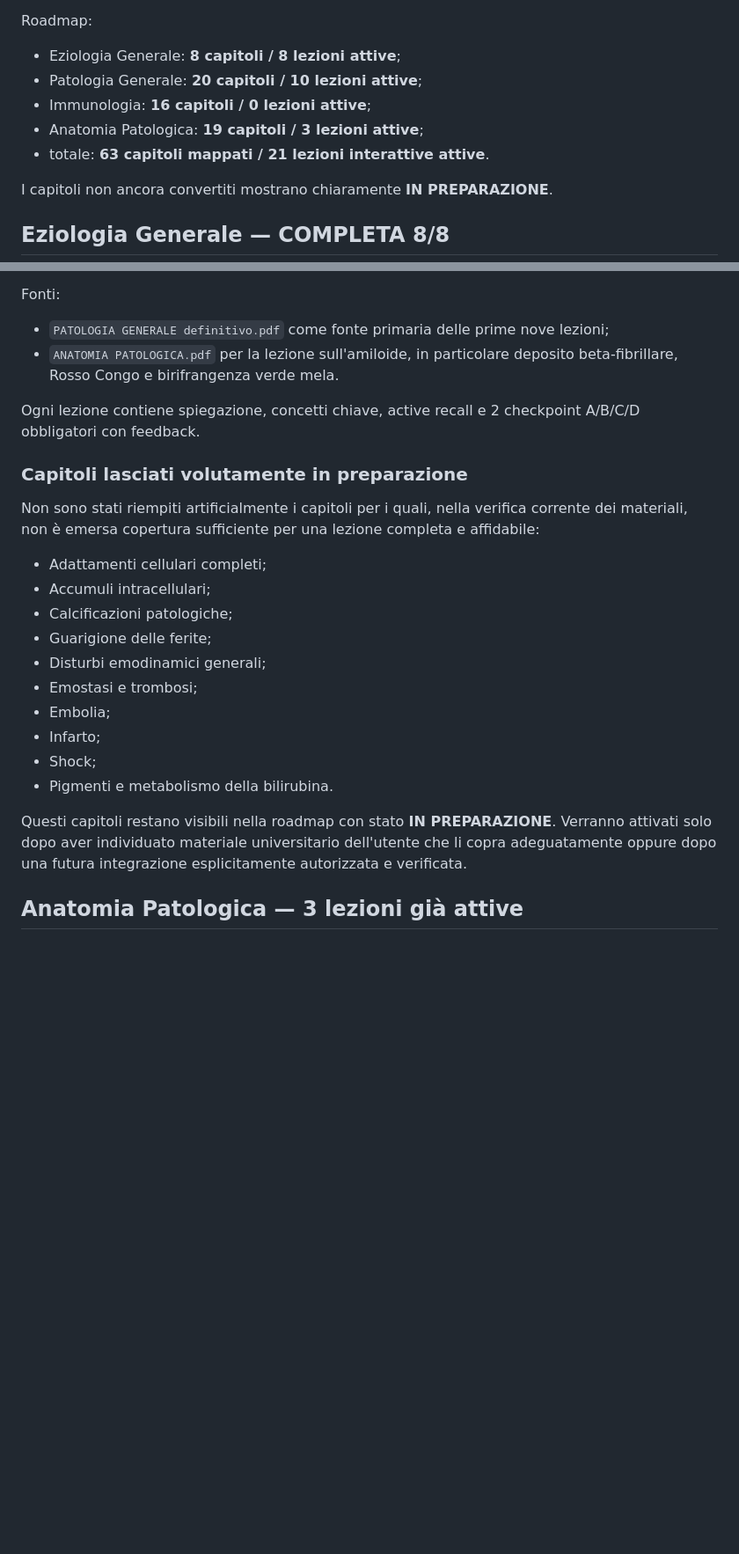
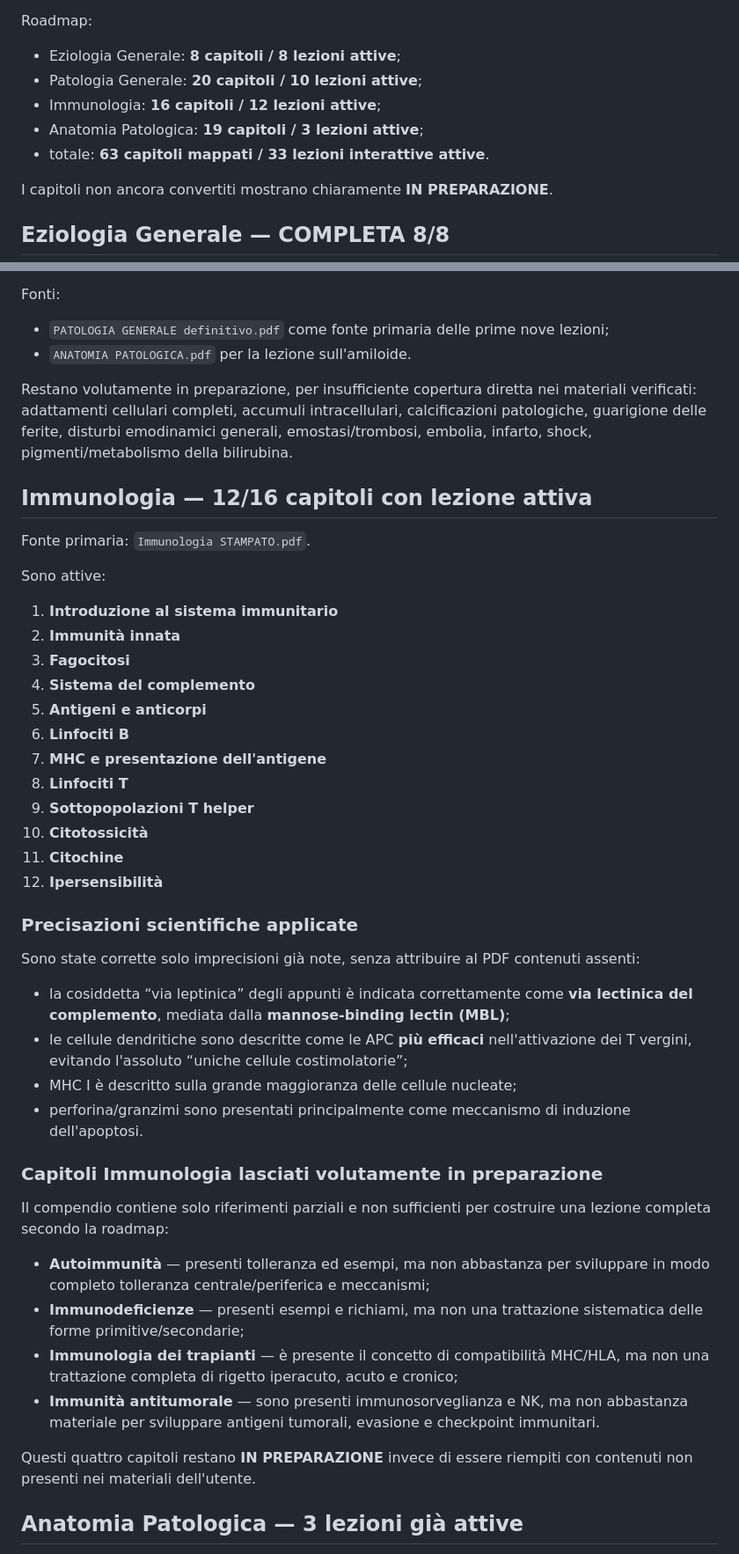
Before and after one commit to Ferrantedaniel-coder/QUIZZONINFERIMERISTICI, a Markdown page: LESSONS_PROGRESS.md, 2 parts joined by grey strips. Shown at 88% size. Rendered like a GitHub page; blank space fills up the shorter version.

Commit message:
Record grounded Immunologia lesson coverage

```diff
--- a/LESSONS_PROGRESS.md
+++ b/LESSONS_PROGRESS.md
@@ -38,9 +39,9 @@ Roadmap:
 
 - Eziologia Generale: **8 capitoli / 8 lezioni attive**;
 - Patologia Generale: **20 capitoli / 10 lezioni attive**;
-- Immunologia: **16 capitoli / 0 lezioni attive**;
+- Immunologia: **16 capitoli / 12 lezioni attive**;
 - Anatomia Patologica: **19 capitoli / 3 lezioni attive**;
-- totale: **63 capitoli mappati / 21 lezioni interattive attive**.
+- totale: **63 capitoli mappati / 33 lezioni interattive attive**.
 
 I capitoli non ancora convertiti mostrano chiaramente **IN PREPARAZIONE**.
 
@@ -80,26 +81,48 @@ Sono state pubblicate solo lezioni supportate direttamente dai materiali reali d
 Fonti:
 
 - `PATOLOGIA GENERALE definitivo.pdf` come fonte primaria delle prime nove lezioni;
-- `ANATOMIA PATOLOGICA.pdf` per la lezione sull'amiloide, in particolare deposito beta-fibrillare, Rosso Congo e birifrangenza verde mela.
+- `ANATOMIA PATOLOGICA.pdf` per la lezione sull'amiloide.
 
-Ogni lezione contiene spiegazione, concetti chiave, active recall e 2 checkpoint A/B/C/D obbligatori con feedback.
+Restano volutamente in preparazione, per insufficiente copertura diretta nei materiali verificati: adattamenti cellulari completi, accumuli intracellulari, calcificazioni patologiche, guarigione delle ferite, disturbi emodinamici generali, emostasi/trombosi, embolia, infarto, shock, pigmenti/metabolismo della bilirubina.
 
-### Capitoli lasciati volutamente in preparazione
+## Immunologia — 12/16 capitoli con lezione attiva
 
-Non sono stati riempiti artificialmente i capitoli per i quali, nella verifica corrente dei materiali, non è emersa copertura sufficiente per una lezione completa e affidabile:
+Fonte primaria: `Immunologia STAMPATO.pdf`.
 
-- Adattamenti cellulari completi;
-- Accumuli intracellulari;
-- Calcificazioni patologiche;
-- Guarigione delle ferite;
-- Disturbi emodinamici generali;
-- Emostasi e trombosi;
-- Embolia;
-- Infarto;
-- Shock;
-- Pigmenti e metabolismo della bilirubina.
+Sono attive:
 
-Questi capitoli restano visibili nella roadmap con stato **IN PREPARAZIONE**. Verranno attivati solo dopo aver individuato materiale universitario dell'utente che li copra adeguatamente oppure dopo una futura integrazione esplicitamente autorizzata e verificata.
+1. **Introduzione al sistema immunitario**
+2. **Immunità innata**
+3. **Fagocitosi**
+4. **Sistema del complemento**
+5. **Antigeni e anticorpi**
+6. **Linfociti B**
+7. **MHC e presentazione dell'antigene**
+8. **Linfociti T**
+9. **Sottopopolazioni T helper**
+10. **Citotossicità**
+11. **Citochine**
+12. **Ipersensibilità**
+
+### Precisazioni scientifiche applicate
+
+Sono state corrette solo imprecisioni già note, senza attribuire al PDF contenuti assenti:
+
+- la cosiddetta “via leptinica” degli appunti è indicata correttamente come **via lectinica del complemento**, mediata dalla **mannose-binding lectin (MBL)**;
+- le cellule dendritiche sono descritte come le APC **più efficaci** nell'attivazione dei T vergini, evitando l'assoluto “uniche cellule costimolatorie”;
+- MHC I è descritto sulla grande maggioranza delle cellule nucleate;
+- perforina/granzimi sono presentati principalmente come meccanismo di induzione dell'apoptosi.
+
+### Capitoli Immunologia lasciati volutamente in preparazione
+
+Il compendio contiene solo riferimenti parziali e non sufficienti per costruire una lezione completa secondo la roadmap:
+
+- **Autoimmunità** — presenti tolleranza ed esempi, ma non abbastanza per sviluppare in modo completo tolleranza centrale/periferica e meccanismi;
+- **Immunodeficienze** — presenti esempi e richiami, ma non una trattazione sistematica delle forme primitive/secondarie;
+- **Immunologia dei trapianti** — è presente il concetto di compatibilità MHC/HLA, ma non una trattazione completa di rigetto iperacuto, acuto e cronico;
+- **Immunità antitumorale** — sono presenti immunosorveglianza e NK, ma non abbastanza materiale per sviluppare antigeni tumorali, evasione e checkpoint immunitari.
+
+Questi quattro capitoli restano **IN PREPARAZIONE** invece di essere riempiti con contenuti non presenti nei materiali dell'utente.
 
 ## Anatomia Patologica — 3 lezioni già attive
 
```
Also changed, not shown: other parts of LESSONS_PROGRESS.md (+4 -3 lines).
